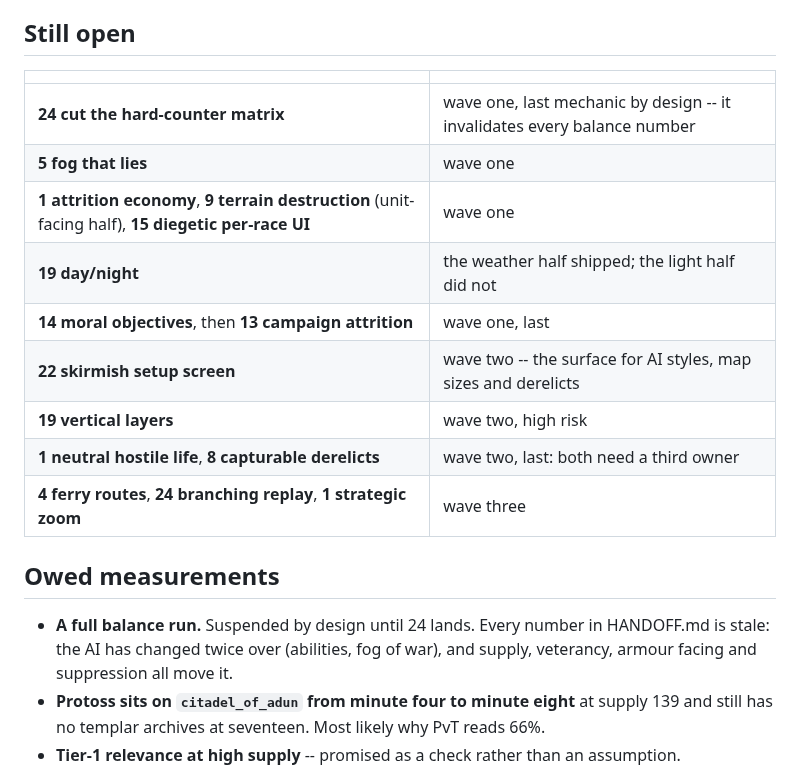
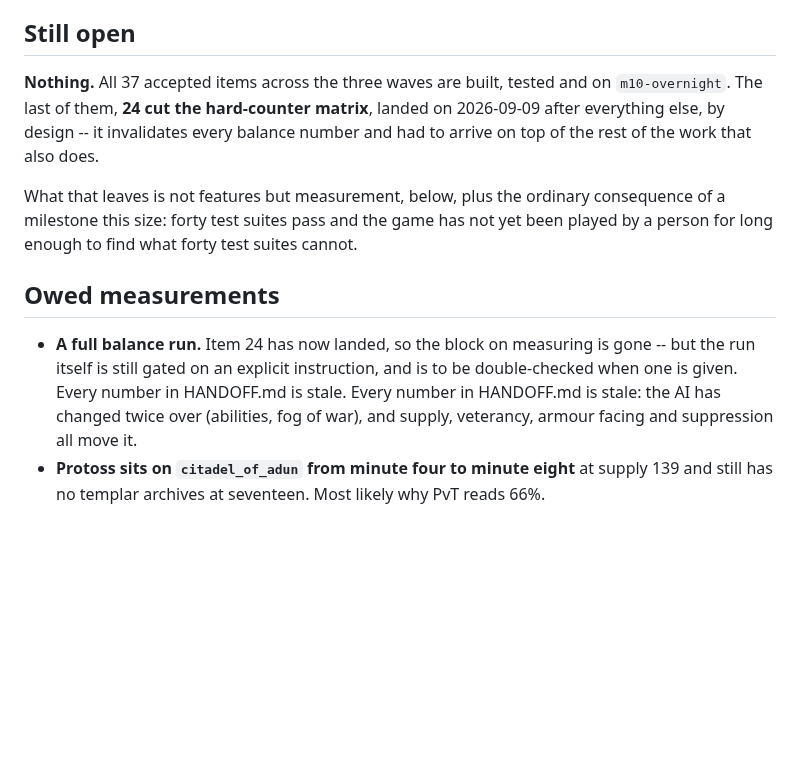
Before and after one commit to Zacsluss/Outerworld-War, a Markdown page: DESIGN-M11.md, the part around the change. GitHub-like rendering; blank space fills up the shorter version.

Commit message:
DESIGN-M11: nothing is still open
All 37 accepted items across the three waves are built and tested. The 'Still open' table
listed thirteen; every one of them has landed. The balance run stays gated on an explicit
instruction rather than on item 24, which is now the only thing that changed about it.

Co-Authored-By: Claude Opus 5 <noreply@anthropic.com>

```diff
--- a/DESIGN-M11.md
+++ b/DESIGN-M11.md
@@ -210,21 +210,20 @@ scale (6).
 
 ## Still open
 
-| | |
-|---|---|
-| **24 cut the hard-counter matrix** | wave one, last mechanic by design -- it invalidates every balance number |
-| **5 fog that lies** | wave one |
-| **1 attrition economy**, **9 terrain destruction** (unit-facing half), **15 diegetic per-race UI** | wave one |
-| **19 day/night** | the weather half shipped; the light half did not |
-| **14 moral objectives**, then **13 campaign attrition** | wave one, last |
-| **22 skirmish setup screen** | wave two -- the surface for AI styles, map sizes and derelicts |
-| **19 vertical layers** | wave two, high risk |
-| **1 neutral hostile life**, **8 capturable derelicts** | wave two, last: both need a third owner |
-| **4 ferry routes**, **24 branching replay**, **1 strategic zoom** | wave three |
+**Nothing.** All 37 accepted items across the three waves are built, tested and on `m10-overnight`.
+The last of them, **24 cut the hard-counter matrix**, landed on 2026-09-09 after everything else, by
+design -- it invalidates every balance number and had to arrive on top of the rest of the work that
+also does.
+
+What that leaves is not features but measurement, below, plus the ordinary consequence of a milestone
+this size: forty test suites pass and the game has not yet been played by a person for long enough to
+find what forty test suites cannot.
 
 ## Owed measurements
 
-- **A full balance run.** Suspended by design until 24 lands. Every number in HANDOFF.md is stale: the
+- **A full balance run.** Item 24 has now landed, so the block on measuring is gone -- but the run
+  itself is still gated on an explicit instruction, and is to be double-checked when one is given.
+  Every number in HANDOFF.md is stale. Every number in HANDOFF.md is stale: the
   AI has changed twice over (abilities, fog of war), and supply, veterancy, armour facing and
   suppression all move it.
 - **Protoss sits on `citadel_of_adun` from minute four to minute eight** at supply 139 and still has no
```
